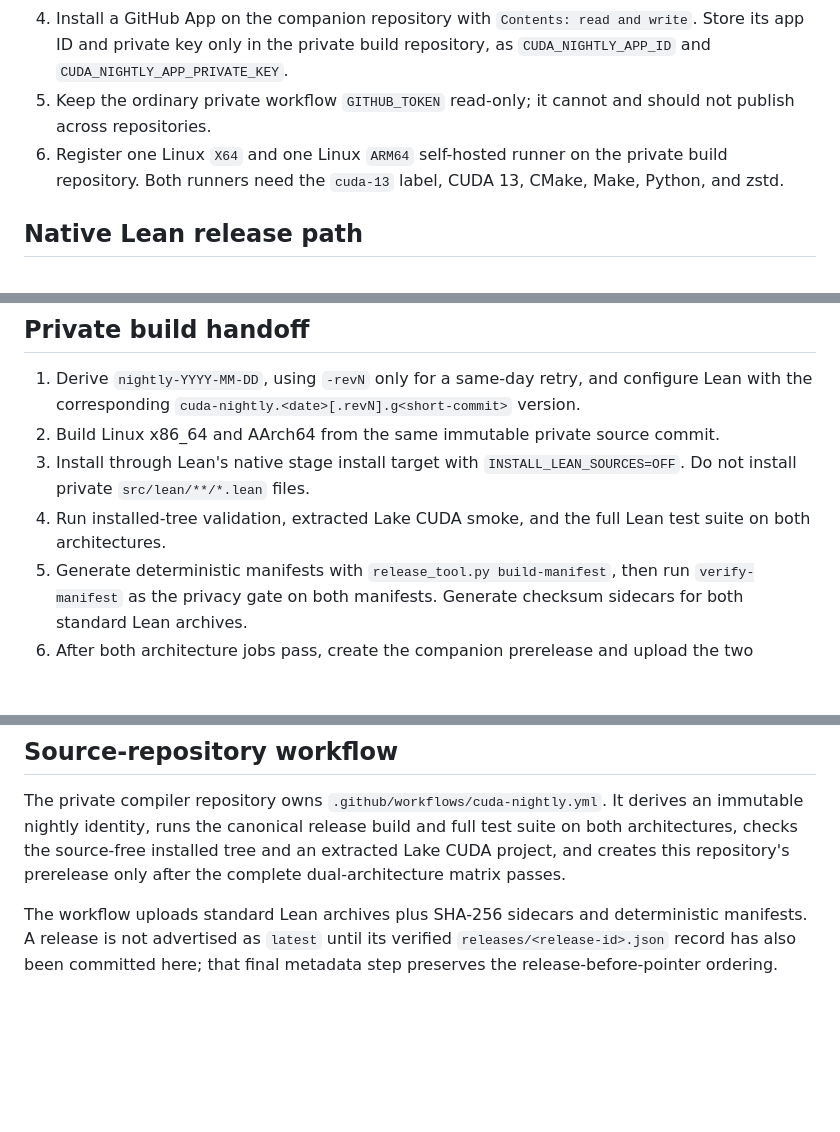
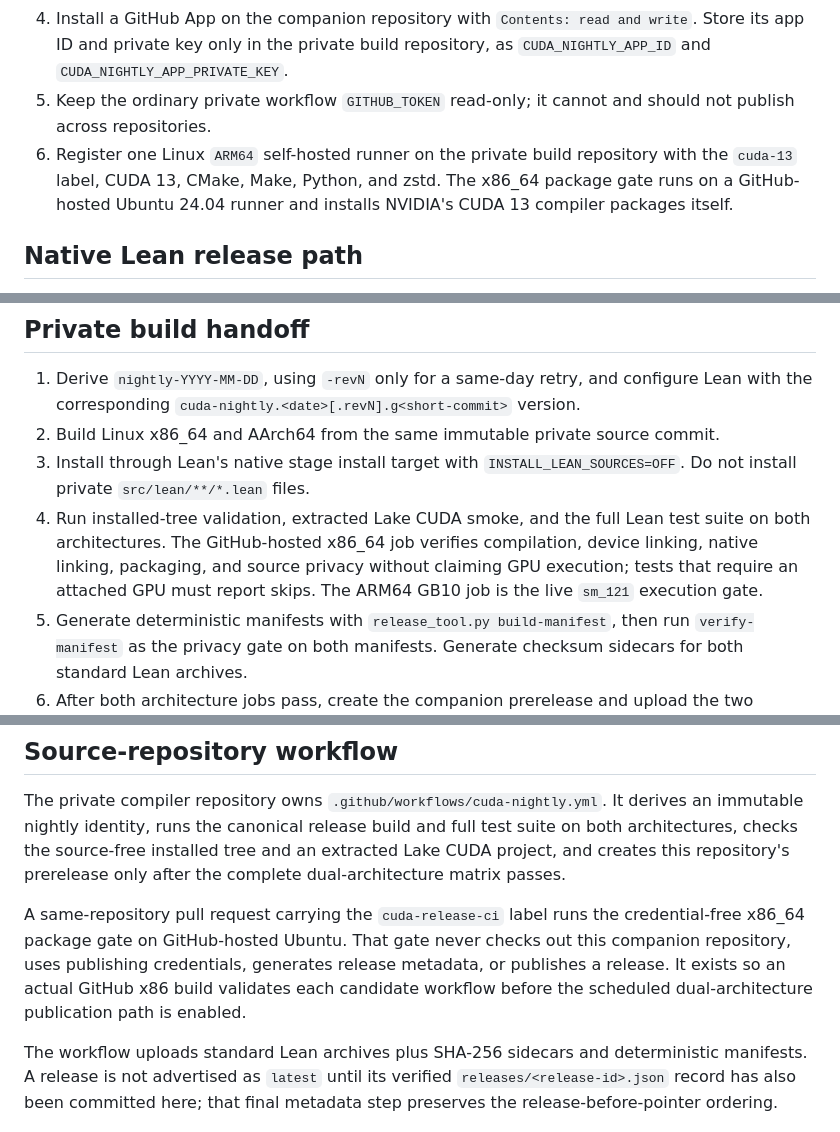
Before and after one commit to ranvier-labs/lean4-cuda-nightly, a Markdown page: docs/PUBLISHING.md, 3 parts joined by grey strips. Rendered like a GitHub page; blank space fills up the shorter version.

Commit message:
doc: document hosted x86 CUDA gate

```diff
--- a/docs/PUBLISHING.md
+++ b/docs/PUBLISHING.md
@@ -15,8 +15,9 @@ release assets and one small JSON record. Do not copy the private Git history in
    `CUDA_NIGHTLY_APP_PRIVATE_KEY`.
 5. Keep the ordinary private workflow `GITHUB_TOKEN` read-only; it cannot and should not publish
    across repositories.
-6. Register one Linux `X64` and one Linux `ARM64` self-hosted runner on the private build
-   repository. Both runners need the `cuda-13` label, CUDA 13, CMake, Make, Python, and zstd.
+6. Register one Linux `ARM64` self-hosted runner on the private build repository with the
+   `cuda-13` label, CUDA 13, CMake, Make, Python, and zstd. The x86_64 package gate runs on a
+   GitHub-hosted Ubuntu 24.04 runner and installs NVIDIA's CUDA 13 compiler packages itself.
 
 ## Native Lean release path
 
@@ -50,7 +51,9 @@ libraries, public headers, licenses, and the normal command-line tools.
 3. Install through Lean's native stage install target with `INSTALL_LEAN_SOURCES=OFF`. Do not
    install private `src/lean/**/*.lean` files.
 4. Run installed-tree validation, extracted Lake CUDA smoke, and the full Lean test suite on both
-   architectures.
+   architectures. The GitHub-hosted x86_64 job verifies compilation, device linking, native
+   linking, packaging, and source privacy without claiming GPU execution; tests that require an
+   attached GPU must report skips. The ARM64 GB10 job is the live `sm_121` execution gate.
 5. Generate deterministic manifests with `release_tool.py build-manifest`, then run
    `verify-manifest` as the privacy gate on both manifests. Generate checksum sidecars for both
    standard Lean archives.
@@ -102,6 +105,12 @@ nightly identity, runs the canonical release build and full test suite on both a
 checks the source-free installed tree and an extracted Lake CUDA project, and creates this
 repository's prerelease only after the complete dual-architecture matrix passes.
 
+A same-repository pull request carrying the `cuda-release-ci` label runs the credential-free
+x86_64 package gate on GitHub-hosted Ubuntu. That gate never checks out this companion repository,
+uses publishing credentials, generates release metadata, or publishes a release. It exists so an
+actual GitHub x86 build validates each candidate workflow before the scheduled dual-architecture
+publication path is enabled.
+
 The workflow uploads standard Lean archives plus SHA-256 sidecars and deterministic manifests. A
 release is not advertised as `latest` until its verified `releases/<release-id>.json` record has
 also been committed here; that final metadata step preserves the release-before-pointer ordering.
```
